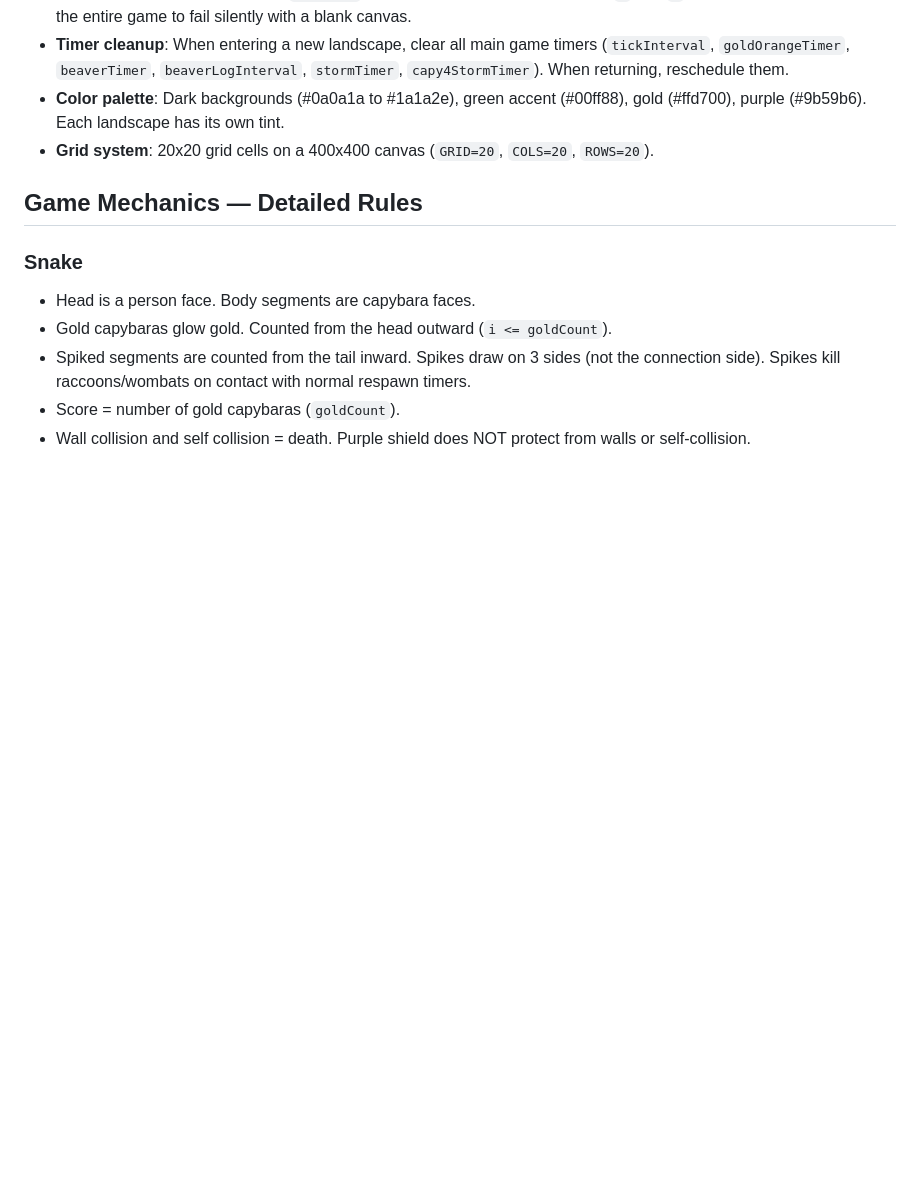
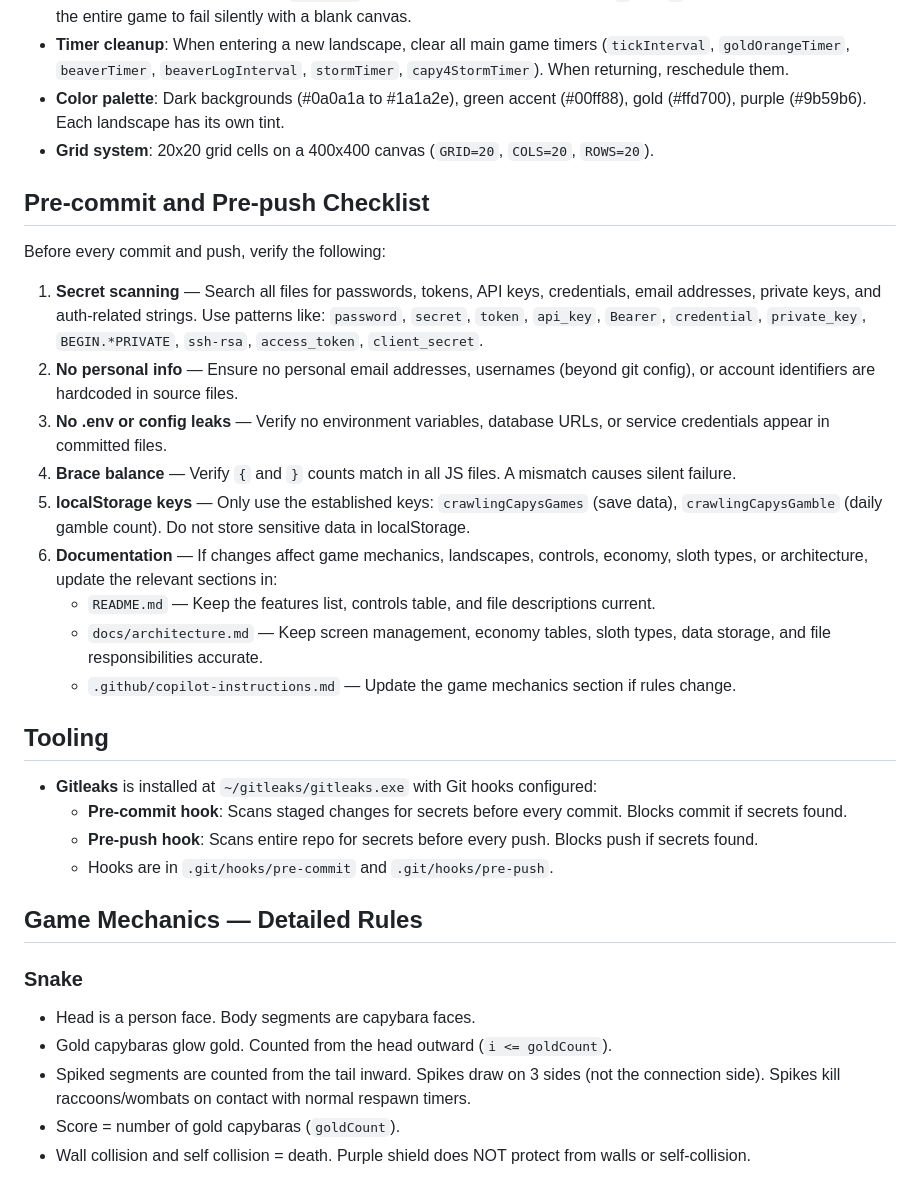
Before and after one commit to pvides/snake-game, a Markdown page: .github/copilot-instructions.md, the part around the change. Drawn GitHub-style; blank space fills up the shorter version.

```diff
--- a/.github/copilot-instructions.md
+++ b/.github/copilot-instructions.md
@@ -55,6 +55,27 @@ Beavers spawn on timers (11 or 13 seconds). Types: `'hostile'` (fires red logs),
 - **Timer cleanup**: When entering a new landscape, clear all main game timers (`tickInterval`, `goldOrangeTimer`, `beaverTimer`, `beaverLogInterval`, `stormTimer`, `capy4StormTimer`). When returning, reschedule them.
 - **Color palette**: Dark backgrounds (#0a0a1a to #1a1a2e), green accent (#00ff88), gold (#ffd700), purple (#9b59b6). Each landscape has its own tint.
 - **Grid system**: 20x20 grid cells on a 400x400 canvas (`GRID=20`, `COLS=20`, `ROWS=20`).
+
+## Pre-commit and Pre-push Checklist
+
+Before every commit and push, verify the following:
+
+1. **Secret scanning** — Search all files for passwords, tokens, API keys, credentials, email addresses, private keys, and auth-related strings. Use patterns like: `password`, `secret`, `token`, `api_key`, `Bearer`, `credential`, `private_key`, `BEGIN.*PRIVATE`, `ssh-rsa`, `access_token`, `client_secret`.
+2. **No personal info** — Ensure no personal email addresses, usernames (beyond git config), or account identifiers are hardcoded in source files.
+3. **No .env or config leaks** — Verify no environment variables, database URLs, or service credentials appear in committed files.
+4. **Brace balance** — Verify `{` and `}` counts match in all JS files. A mismatch causes silent failure.
+5. **localStorage keys** — Only use the established keys: `crawlingCapysGames` (save data), `crawlingCapysGamble` (daily gamble count). Do not store sensitive data in localStorage.
+6. **Documentation** — If changes affect game mechanics, landscapes, controls, economy, sloth types, or architecture, update the relevant sections in:
+   - `README.md` — Keep the features list, controls table, and file descriptions current.
+   - `docs/architecture.md` — Keep screen management, economy tables, sloth types, data storage, and file responsibilities accurate.
+   - `.github/copilot-instructions.md` — Update the game mechanics section if rules change.
+
+## Tooling
+
+- **Gitleaks** is installed at `~/gitleaks/gitleaks.exe` with Git hooks configured:
+  - **Pre-commit hook**: Scans staged changes for secrets before every commit. Blocks commit if secrets found.
+  - **Pre-push hook**: Scans entire repo for secrets before every push. Blocks push if secrets found.
+  - Hooks are in `.git/hooks/pre-commit` and `.git/hooks/pre-push`.
 
 ## Game Mechanics — Detailed Rules
 
```
Also changed, not shown: README.md (added, +55 -0 lines), docs/architecture.md (added, +154 -0 lines).
